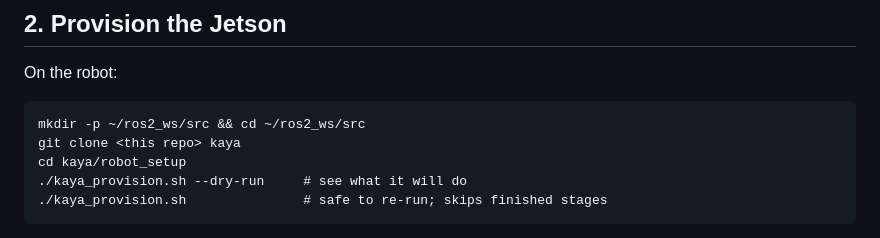
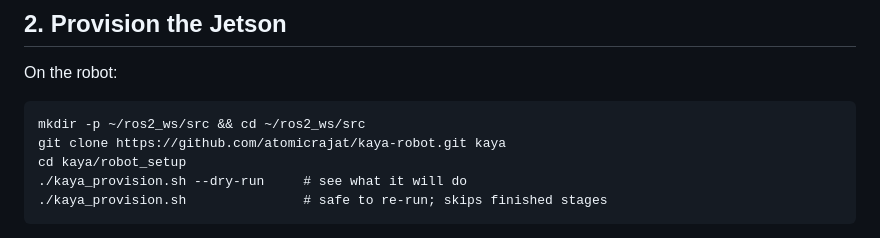
Before and after one commit to atomicrajat/kaya-robot, a Markdown page: GETTING_STARTED.md, the part around the change. Drawn GitHub-style.

Commit message:
GETTING_STARTED: the real clone URL, github.com/atomicrajat/kaya-robot

```diff
--- a/GETTING_STARTED.md
+++ b/GETTING_STARTED.md
@@ -63,7 +63,7 @@ no script can do for you.
 On the robot:
 
     mkdir -p ~/ros2_ws/src && cd ~/ros2_ws/src
-    git clone <this repo> kaya
+    git clone https://github.com/atomicrajat/kaya-robot.git kaya
     cd kaya/robot_setup
     ./kaya_provision.sh --dry-run     # see what it will do
     ./kaya_provision.sh               # safe to re-run; skips finished stages
```
